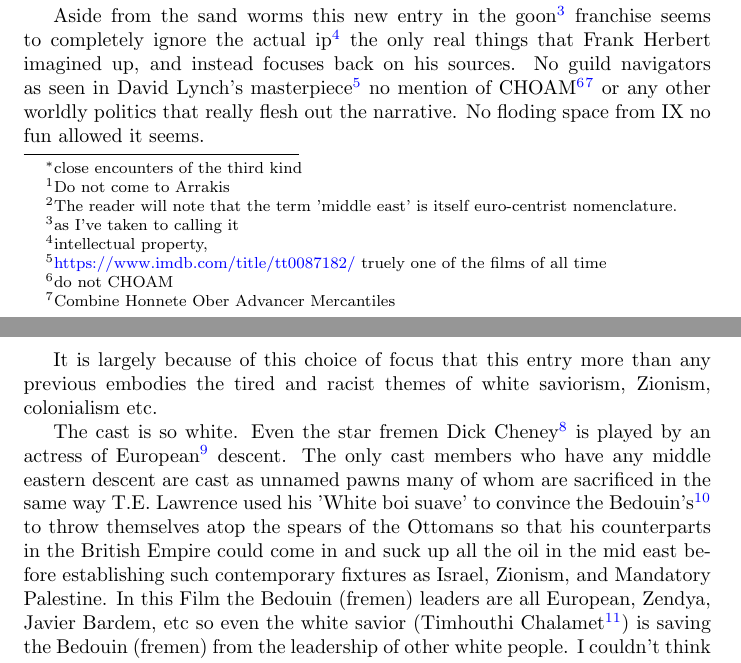
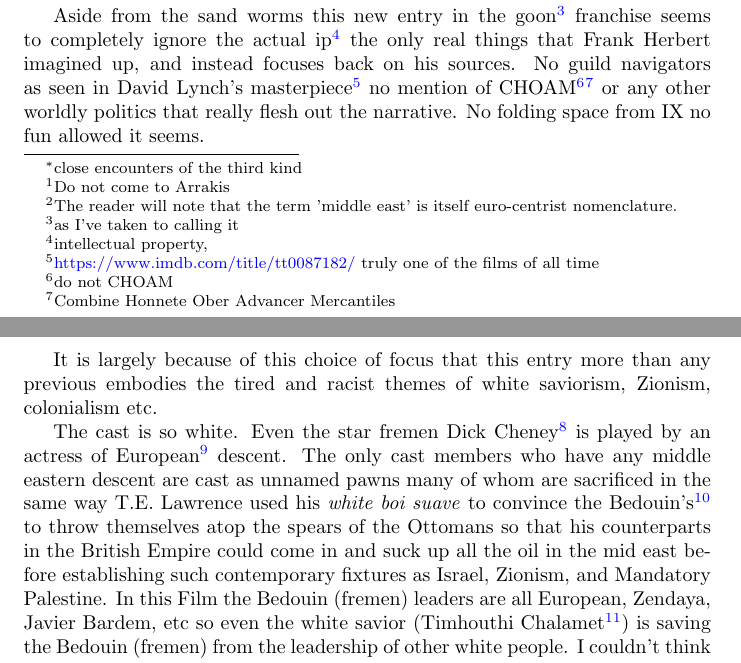
Before and after one commit to bbeck13/art, a LaTeX document (reviews/gune/goon2review.tex): two parts of pages 1 and 2 of 3, joined at a grey line, cut so that both start at the same text. Compiled offline with pdfLaTeX.

```diff
--- a/reviews/gune/goon2review.tex
+++ b/reviews/gune/goon2review.tex
@@ -27,11 +27,11 @@
 
 Some 62 years after publication of it's source material, the film \textit{Lawrence of Arabia}, and 98 years after the publication of that source materials source material, T.E. Lawrence's heavily self righteous and grotesquely embellished \textit{Seven Pillars of Wisdom}, we are again presented with a white nationalist interpretation of middle eastern affairs.\footnote{The reader will note that the term 'middle east' is itself euro-centrist nomenclature.}
 
-Aside from the sand worms this new entry in the goon\footnote{as I've taken to calling it} franchise seems to completely ignore the actual ip\footnote{intellectual property,} the only real things that Frank Herbert imagined up, and instead focuses back on his sources. No guild navigators as seen in David Lynch's masterpiece\footnote{\href{https://www.imdb.com/title/tt0087182/}{https://www.imdb.com/title/tt0087182/} truely one of the films of all time} no mention of CHOAM\footnote{do not CHOAM}\footnote{Combine Honnete Ober Advancer Mercantiles} or any other worldly politics that really flesh out the narrative. No floding space from IX no fun allowed it seems.
+Aside from the sand worms this new entry in the goon\footnote{as I've taken to calling it} franchise seems to completely ignore the actual ip\footnote{intellectual property,} the only real things that Frank Herbert imagined up, and instead focuses back on his sources. No guild navigators as seen in David Lynch's masterpiece\footnote{\href{https://www.imdb.com/title/tt0087182/}{https://www.imdb.com/title/tt0087182/} truly one of the films of all time} no mention of CHOAM\footnote{do not CHOAM}\footnote{Combine Honnete Ober Advancer Mercantiles} or any other worldly politics that really flesh out the narrative. No folding space from IX no fun allowed it seems.
 
  It is largely because of this choice of focus that this entry more than any previous embodies the tired and racist themes of white saviorism, Zionism, colonialism etc.
 
-The cast is so white. Even the star fremen Dick Cheney\footnote{yes that's how Herbert pronounced it look it up} is played by an actress of European\footnote{and Nigerian} descent. The only cast members who have any middle eastern descent are cast as unnamed pawns many of whom are sacrificed in the same way T.E. Lawrence used his 'White boi suave' to convince the Bedouin's\footnote{see editors note} to throw themselves atop the spears of the Ottomans so that his counterparts in the British Empire could come in and suck up all the oil in the mid east before establishing such contemporary fixtures as Israel, Zionism, and Mandatory Palestine. In this Film the Bedouin (fremen) leaders are all European, Zendya, Javier Bardem, etc so even the white savior (Timhouthi Chalamet\footnote{sadly not the Yemeni rebel but the sniveling Frenchman}) is saving the Bedouin (fremen) from the leadership of other white people. I couldn't think of a more racist plot if held under the gom jabbar.
+The cast is so white. Even the star fremen Dick Cheney\footnote{yes that's how Herbert pronounced it look it up} is played by an actress of European\footnote{and Nigerian} descent. The only cast members who have any middle eastern descent are cast as unnamed pawns many of whom are sacrificed in the same way T.E. Lawrence used his \textit{white boi suave} to convince the Bedouin's\footnote{see editors note} to throw themselves atop the spears of the Ottomans so that his counterparts in the British Empire could come in and suck up all the oil in the mid east before establishing such contemporary fixtures as Israel, Zionism, and Mandatory Palestine. In this Film the Bedouin (fremen) leaders are all European, Zendaya, Javier Bardem, etc so even the white savior (Timhouthi Chalamet\footnote{sadly not the Yemeni rebel but the sniveling Frenchman}) is saving the Bedouin (fremen) from the leadership of other white people. I couldn't think of a more racist plot if held under the gom jabbar.
 
 Perhaps even more blatant than the white washing of the cast is the white washing of the script. Language is very important to the narrative of the story, and when nouns are borrowed from such rich sources as the Qur'an omitting certain motifs and words sticks out even more than the white cast against the middle east backdrop. Removing all references to jihad and holy war is so September the 12th\footnote{\href{https://www.aljazeera.com/opinions/2020/10/11/paul-atreides-led-a-jihad-not-a-crusade-heres-why-that-matters/}{https://www.aljazeera.com/opinions/2020/10/11/paul-atreides-led-a-jihad-not-a-crusade-heres-why-that-matters/} Jihad matters}. Replacing it with the word crusade is just the cherry on top of this oh so white sundae. While the film aims to be secular it's painfully Christian nationalist motifs are glaring.
 
```
Also changed, not shown: reviews/gune/goon2review.pdf, reviews/gune/goon2review.tex (2 more changed lines).
